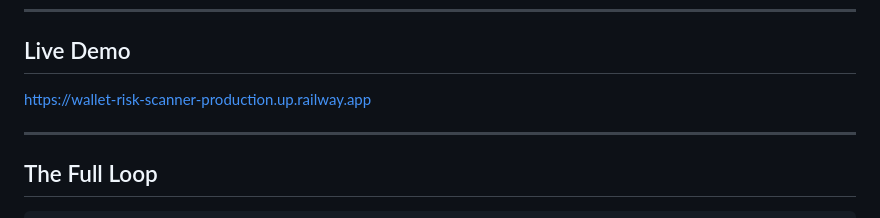
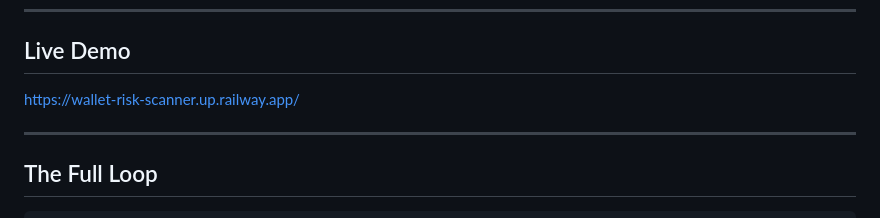
Before and after one commit to Nazrawi15/wallet-risk-scanner, a Markdown page: README.md, the part around the change. Drawn GitHub-style.

Commit message:
Update live demo URL in README.md

```diff
--- a/README.md
+++ b/README.md
@@ -8,7 +8,7 @@ Built for the PinionOS hackathon
 
 ## Live Demo
 
-https://wallet-risk-scanner-production.up.railway.app
+https://wallet-risk-scanner.up.railway.app/
 
 ---
 
```
